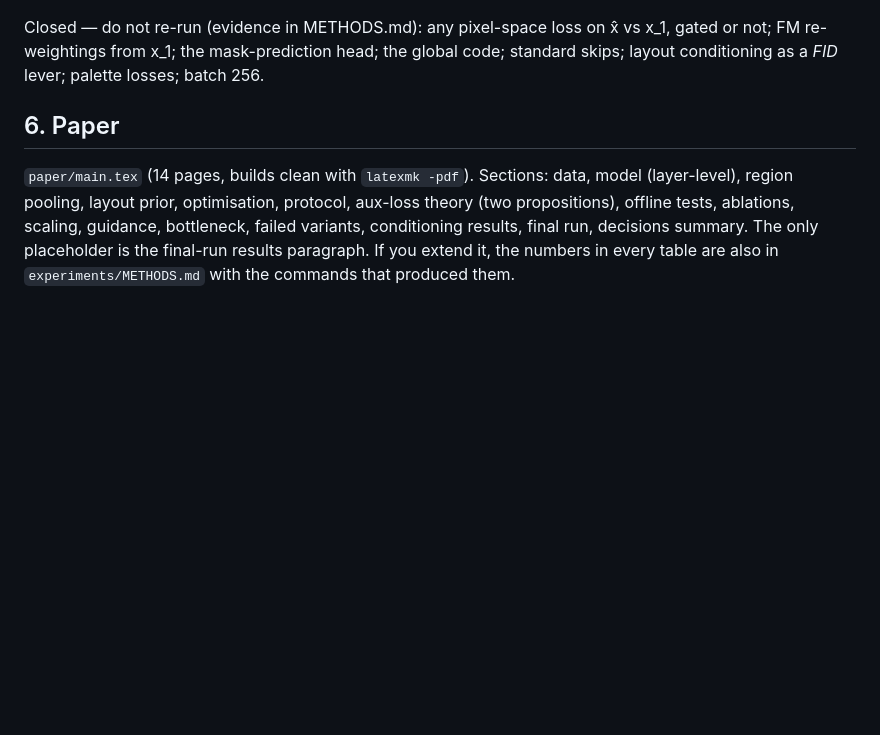
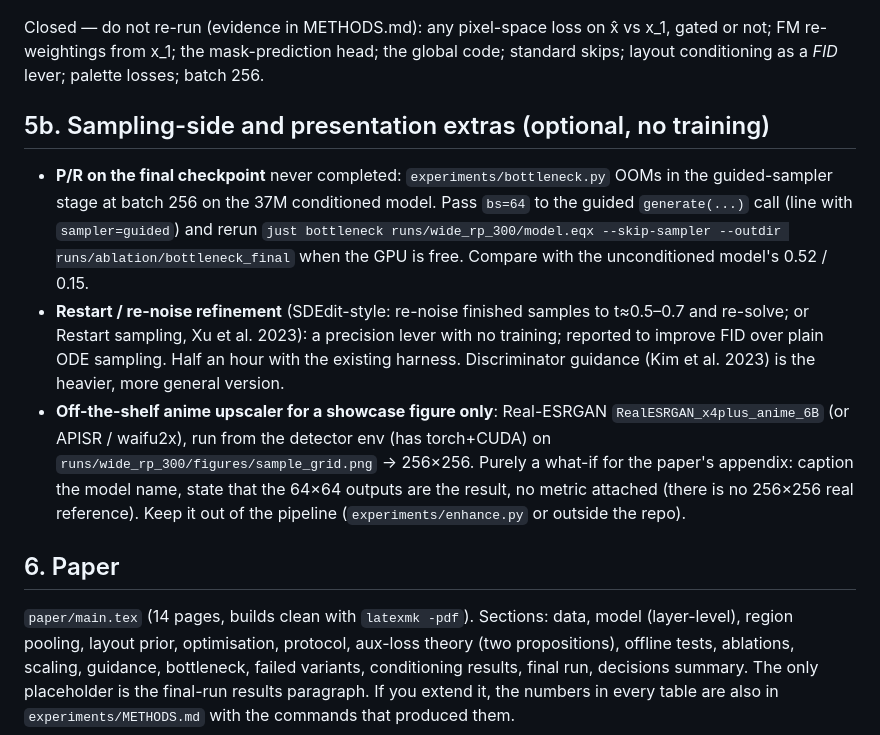
Before and after one commit to nikhilr612/tinyflow, a Markdown page: HANDOFF.md, the part around the change. GitHub-like rendering; blank space fills up the shorter version.

Commit message:
HANDOFF: P/R rerun note, refinement sampling, and the upscaler showcase
Co-Authored-By: Claude Opus 5 <noreply@anthropic.com>
Claude-Session: https://claude.ai/code/session_0171CvnwcTxyNWtxBU6mTUmP

```diff
--- a/HANDOFF.md
+++ b/HANDOFF.md
@@ -194,6 +194,25 @@ Closed — do not re-run (evidence in METHODS.md): any pixel-space loss on x̂ v
 gated or not; FM re-weightings from x_1; the mask-prediction head; the global code;
 standard skips; layout conditioning as a *FID* lever; palette losses; batch 256.
 
+## 5b. Sampling-side and presentation extras (optional, no training)
+
+- **P/R on the final checkpoint** never completed: `experiments/bottleneck.py` OOMs
+  in the guided-sampler stage at batch 256 on the 37M conditioned model.  Pass
+  `bs=64` to the guided `generate(...)` call (line with `sampler=guided`) and rerun
+  `just bottleneck runs/wide_rp_300/model.eqx --skip-sampler --outdir runs/ablation/bottleneck_final`
+  when the GPU is free.  Compare with the unconditioned model's 0.52 / 0.15.
+- **Restart / re-noise refinement** (SDEdit-style: re-noise finished samples to
+  t≈0.5–0.7 and re-solve; or Restart sampling, Xu et al. 2023): a precision lever
+  with no training; reported to improve FID over plain ODE sampling.  Half an hour
+  with the existing harness.  Discriminator guidance (Kim et al. 2023) is the
+  heavier, more general version.
+- **Off-the-shelf anime upscaler for a showcase figure only**: Real-ESRGAN
+  `RealESRGAN_x4plus_anime_6B` (or APISR / waifu2x), run from the detector env
+  (has torch+CUDA) on `runs/wide_rp_300/figures/sample_grid.png` → 256×256.  Purely
+  a what-if for the paper's appendix: caption the model name, state that the 64×64
+  outputs are the result, no metric attached (there is no 256×256 real reference).
+  Keep it out of the pipeline (`experiments/enhance.py` or outside the repo).
+
 ## 6. Paper
 
 `paper/main.tex` (14 pages, builds clean with `latexmk -pdf`).  Sections: data,
```
